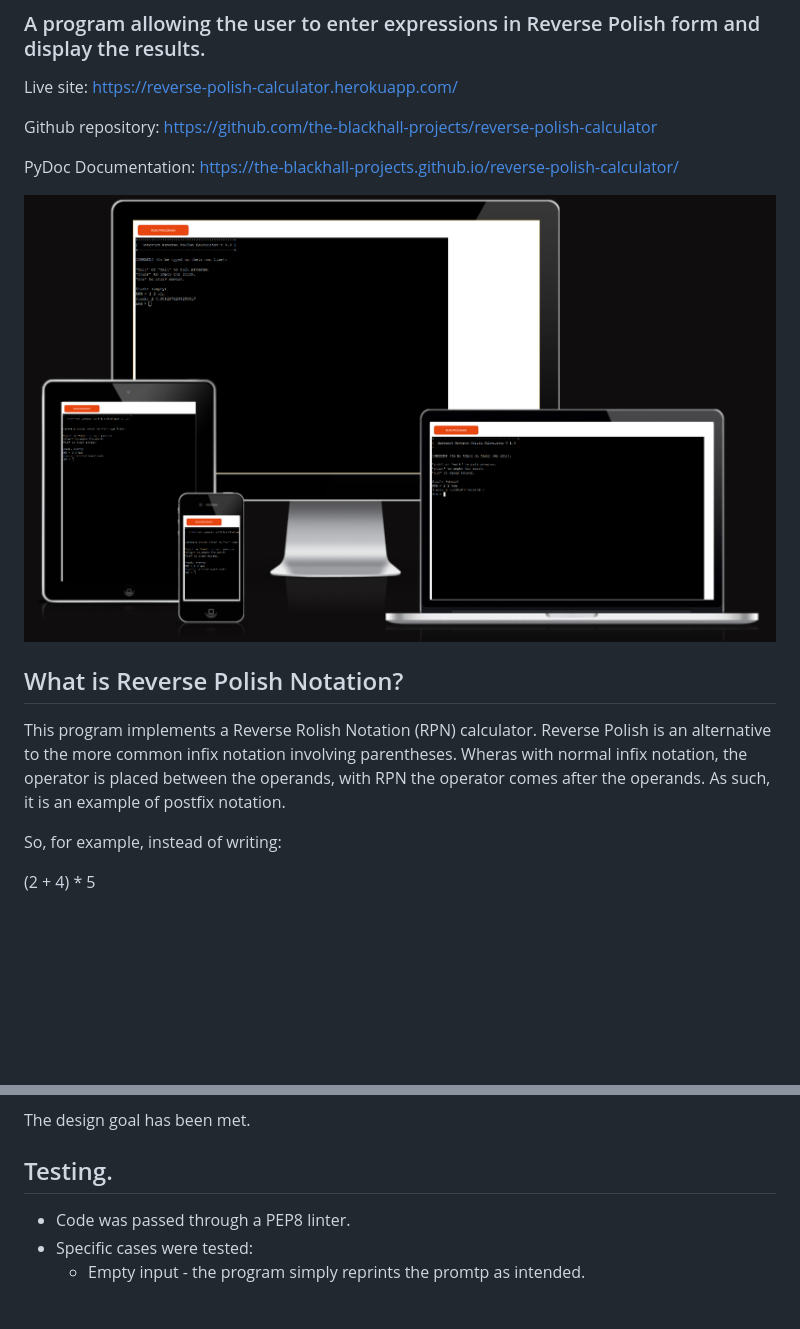
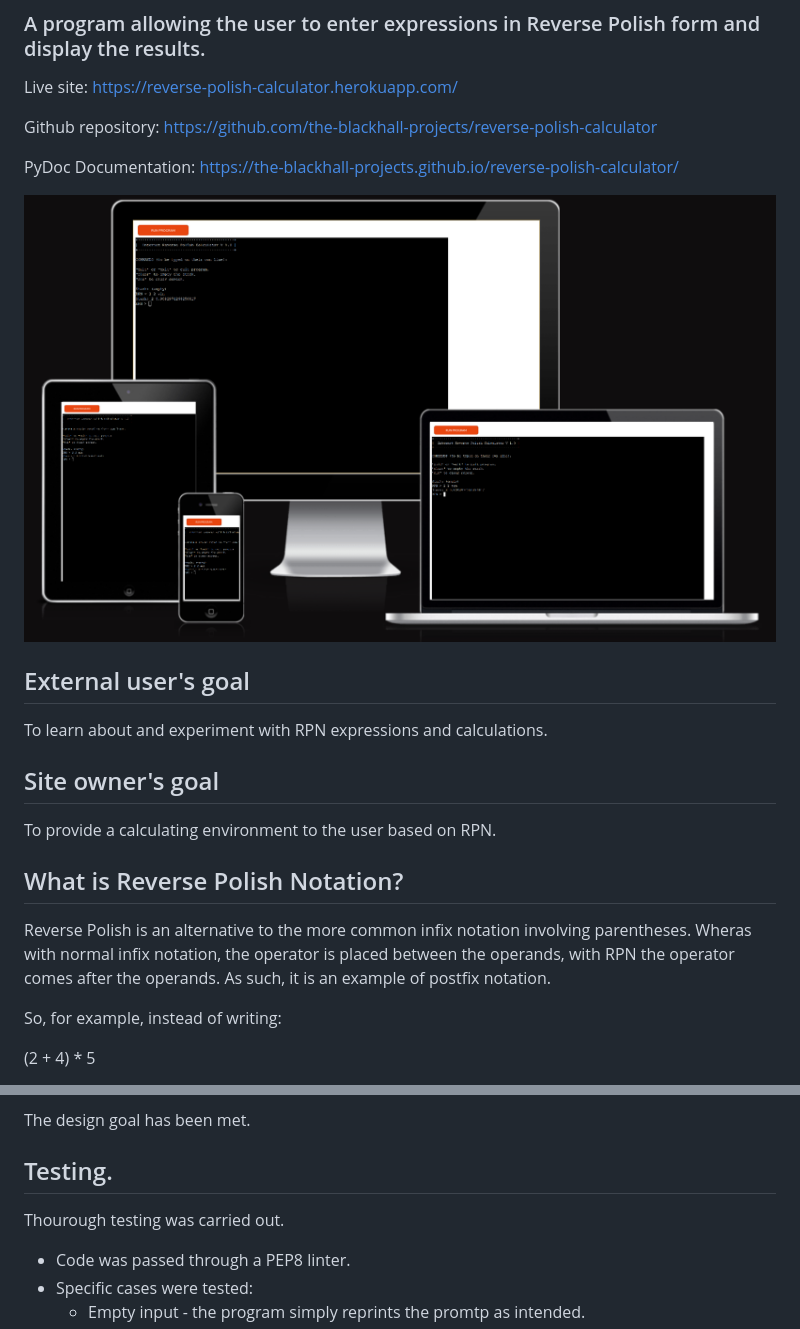
Before and after one commit to the-blackhall-projects/reverse-polish-calculator, a Markdown page: README.md, 2 parts joined by grey strips. Rendered like a GitHub page; blank space fills up the shorter version.

```diff
--- a/README.md
+++ b/README.md
@@ -10,11 +10,20 @@ https://github.com/the-blackhall-projects/reverse-polish-calculator
 PyDoc Documentation:
 https://the-blackhall-projects.github.io/reverse-polish-calculator/
 
-![PEP 8 Linter](https://github.com/the-blackhall-projects/reverse-polish-calculator/blob/main/assets/images/Screenshot%20from%202023-05-01%2019-48-25.png?raw=true)
+![Responsive code screenshot](https://github.com/the-blackhall-projects/reverse-polish-calculator/blob/main/assets/images/Screenshot%20from%202023-05-01%2019-48-25.png?raw=true)
+
+## External user's goal
+
+To learn about and experiment with RPN expressions and calculations.
+
+## Site owner's goal
+
+To provide a calculating environment to the user based
+on RPN.
 
 ## What is Reverse Polish Notation?
 
-This program implements a Reverse Rolish Notation (RPN) calculator.  Reverse Polish is an alternative to the more common infix notation involving parentheses. Wheras with normal infix notation, the operator is placed between the operands, with RPN the operator comes after the operands.  As such, it is an example of postfix notation.
+Reverse Polish is an alternative to the more common infix notation involving parentheses. Wheras with normal infix notation, the operator is placed between the operands, with RPN the operator comes after the operands.  As such, it is an example of postfix notation.
 
 So, for example, instead of writing:
 
@@ -216,6 +225,8 @@ and provide helpful errors in cases of invalid input.
 The design goal has been met.
 
 ## Testing.
+Thourough testing was carried out.
+
 - Code was passed through a PEP8 linter.
 - Specific cases were tested:
 	* Empty input - the program simply reprints the promtp as intended.
```
